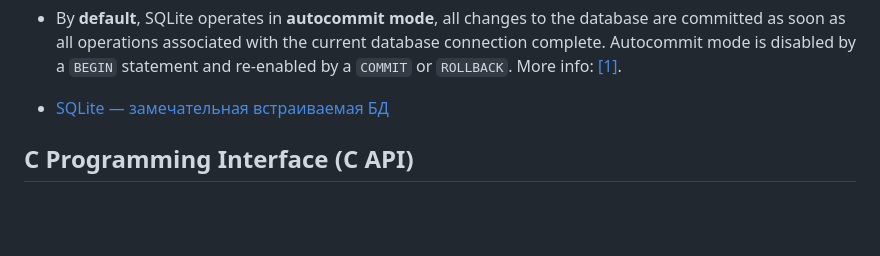
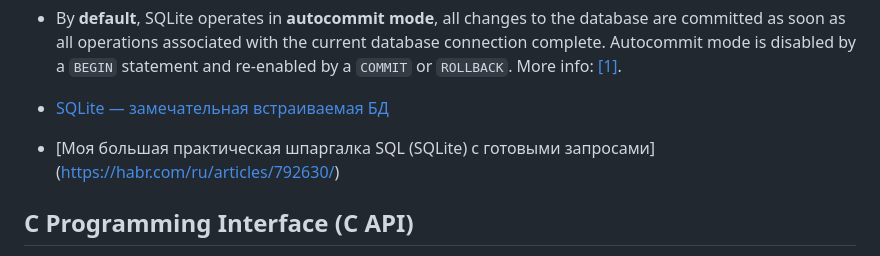
Before and after one commit to musinsky/develop, a Markdown page: sqlite/README.md, the part around one of its changes. Drawn GitHub-style; blank space fills up the shorter version.

Commit message:
[sqlite] link add

```diff
--- a/sqlite/README.md
+++ b/sqlite/README.md
@@ -104,6 +104,7 @@ and re-enabled by a `COMMIT` or `ROLLBACK`. More info:
 [[1]](https://sqlite.org/lang_transaction.html).
 
 * [SQLite — замечательная встраиваемая БД](https://habr.com/ru/articles/149356/)
+* [Моя большая практическая шпаргалка SQL (SQLite) с готовыми запросами] (https://habr.com/ru/articles/792630/)
 
 ## C Programming Interface (C API)
 * https://sqlite.org/c3ref/intro.html
```
Also changed, not shown: other parts of sqlite/README.md (+1 -1 lines).
